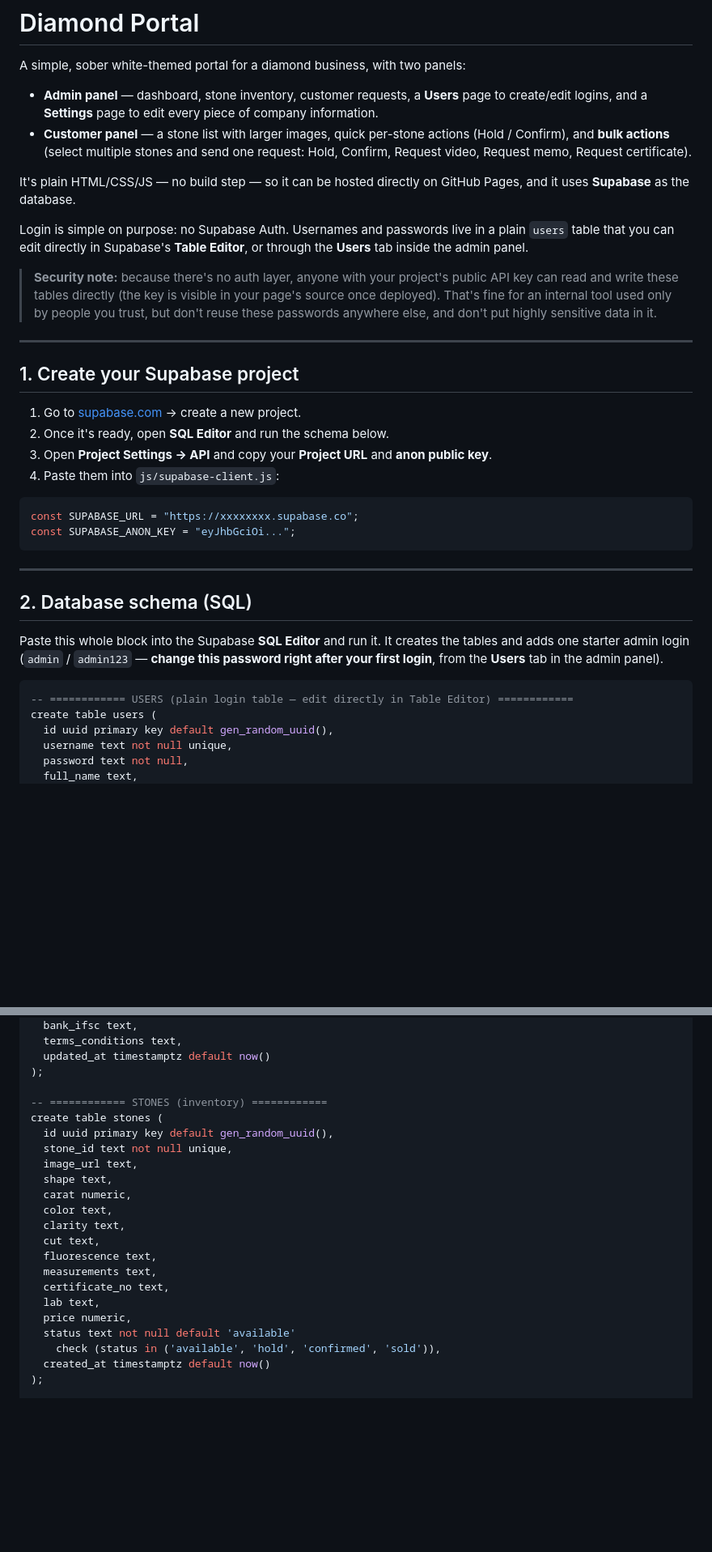
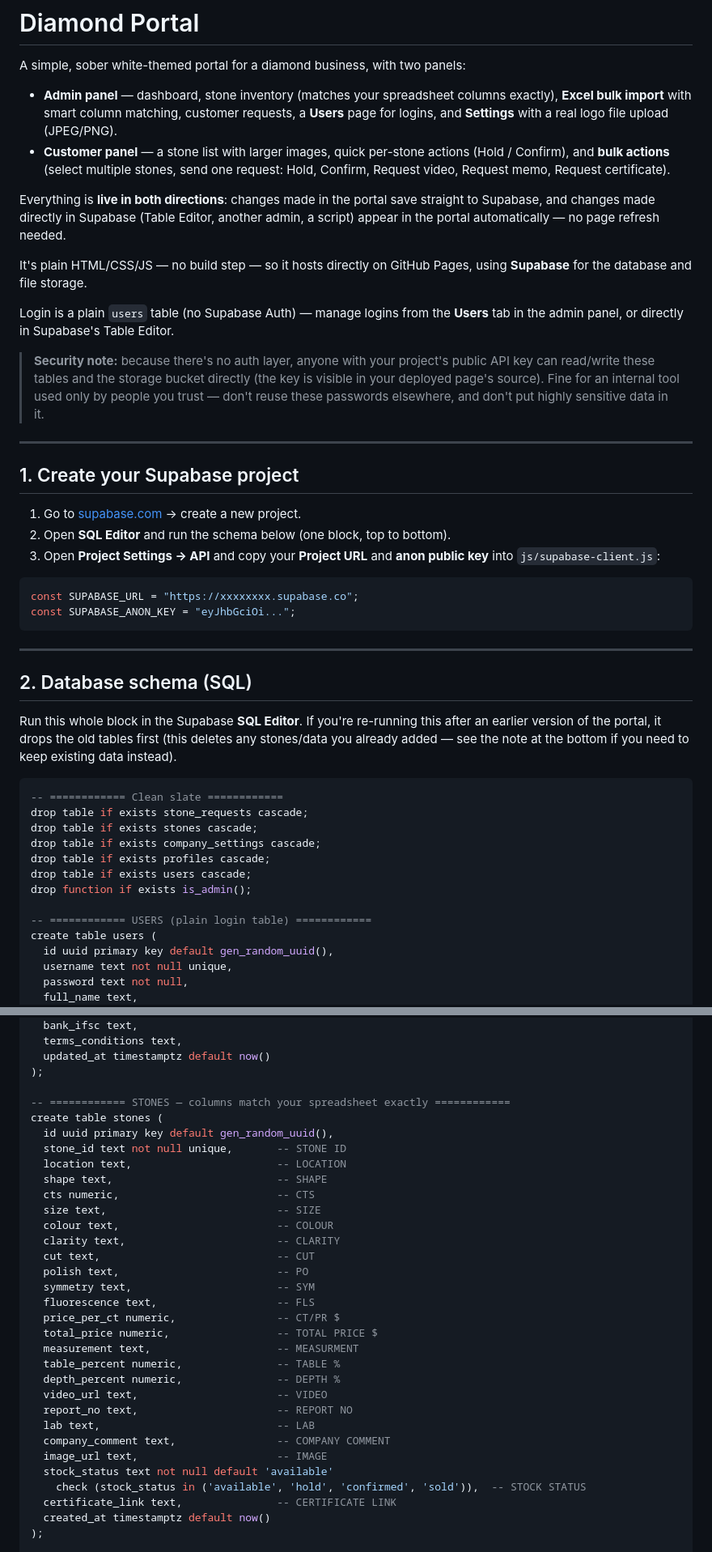
Before and after one commit to Digitalworldspace/diamond, a Markdown page: README.md, 2 parts joined by grey strips. Shown at 81% size. Rendered like a GitHub page; blank space fills up the shorter version.

````diff
--- a/README.md
+++ b/README.md
@@ -2,36 +2,40 @@
 
 A simple, sober white-themed portal for a diamond business, with two panels:
 
-- **Admin panel** — dashboard, stone inventory, customer requests, a
-  **Users** page to create/edit logins, and a **Settings** page to edit
-  every piece of company information.
+- **Admin panel** — dashboard, stone inventory (matches your spreadsheet
+  columns exactly), **Excel bulk import** with smart column matching,
+  customer requests, a **Users** page for logins, and **Settings** with a
+  real logo file upload (JPEG/PNG).
 - **Customer panel** — a stone list with larger images, quick per-stone
-  actions (Hold / Confirm), and **bulk actions** (select multiple stones and
+  actions (Hold / Confirm), and **bulk actions** (select multiple stones,
   send one request: Hold, Confirm, Request video, Request memo, Request
   certificate).
 
-It's plain HTML/CSS/JS — no build step — so it can be hosted directly on
-GitHub Pages, and it uses **Supabase** as the database.
+Everything is **live in both directions**: changes made in the portal save
+straight to Supabase, and changes made directly in Supabase (Table Editor,
+another admin, a script) appear in the portal automatically — no page
+refresh needed.
 
-Login is simple on purpose: no Supabase Auth. Usernames and passwords live
-in a plain `users` table that you can edit directly in Supabase's **Table
-Editor**, or through the **Users** tab inside the admin panel.
+It's plain HTML/CSS/JS — no build step — so it hosts directly on GitHub
+Pages, using **Supabase** for the database and file storage.
+
+Login is a plain `users` table (no Supabase Auth) — manage logins from the
+**Users** tab in the admin panel, or directly in Supabase's Table Editor.
 
 > **Security note:** because there's no auth layer, anyone with your
-> project's public API key can read and write these tables directly (the
-> key is visible in your page's source once deployed). That's fine for an
-> internal tool used only by people you trust, but don't reuse these
-> passwords anywhere else, and don't put highly sensitive data in it.
+> project's public API key can read/write these tables and the storage
+> bucket directly (the key is visible in your deployed page's source).
+> Fine for an internal tool used only by people you trust — don't reuse
+> these passwords elsewhere, and don't put highly sensitive data in it.
 
 ---
 
 ## 1. Create your Supabase project
 
 1. Go to [supabase.com](https://supabase.com) → create a new project.
-2. Once it's ready, open **SQL Editor** and run the schema below.
+2. Open **SQL Editor** and run the schema below (one block, top to bottom).
 3. Open **Project Settings → API** and copy your **Project URL** and
-   **anon public key**.
-4. Paste them into `js/supabase-client.js`:
+   **anon public key** into `js/supabase-client.js`:
 
 ```js
 const SUPABASE_URL = "https://xxxxxxxx.supabase.co";
@@ -42,13 +46,21 @@ const SUPABASE_ANON_KEY = "eyJhbGciOi...";
 
 ## 2. Database schema (SQL)
 
-Paste this whole block into the Supabase **SQL Editor** and run it. It
-creates the tables and adds one starter admin login (`admin` /
-`admin123` — **change this password right after your first login**, from
-the **Users** tab in the admin panel).
+Run this whole block in the Supabase **SQL Editor**. If you're re-running
+this after an earlier version of the portal, it drops the old tables first
+(this deletes any stones/data you already added — see the note at the
+bottom if you need to keep existing data instead).
 
 ```sql
--- ============ USERS (plain login table — edit directly in Table Editor) ============
+-- ============ Clean slate ============
+drop table if exists stone_requests cascade;
+drop table if exists stones cascade;
+drop table if exists company_settings cascade;
+drop table if exists profiles cascade;
+drop table if exists users cascade;
+drop function if exists is_admin();
+
+-- ============ USERS (plain login table) ============
 create table users (
   id uuid primary key default gen_random_uuid(),
   username text not null unique,
@@ -81,23 +93,33 @@ create table company_settings (
   updated_at timestamptz default now()
 );
 
--- ============ STONES (inventory) ============
+-- ============ STONES — columns match your spreadsheet exactly ============
 create table stones (
   id uuid primary key default gen_random_uuid(),
-  stone_id text not null unique,
-  image_url text,
-  shape text,
-  carat numeric,
-  color text,
-  clarity text,
-  cut text,
-  fluorescence text,
-  measurements text,
-  certificate_no text,
-  lab text,
-  price numeric,
-  status text not null default 'available'
-    check (status in ('available', 'hold', 'confirmed', 'sold')),
+  stone_id text not null unique,       -- STONE ID
+  location text,                       -- LOCATION
+  shape text,                          -- SHAPE
+  cts numeric,                         -- CTS
+  size text,                           -- SIZE
+  colour text,                         -- COLOUR
+  clarity text,                        -- CLARITY
+  cut text,                            -- CUT
+  polish text,                         -- PO
+  symmetry text,                       -- SYM
+  fluorescence text,                   -- FLS
+  price_per_ct numeric,                -- CT/PR $
+  total_price numeric,                 -- TOTAL PRICE $
+  measurement text,                    -- MEASURMENT
+  table_percent numeric,               -- TABLE %
+  depth_percent numeric,               -- DEPTH %
+  video_url text,                      -- VIDEO
+  report_no text,                      -- REPORT NO
+  lab text,                            -- LAB
+  company_comment text,                -- COMPANY COMMENT
+  image_url text,                      -- IMAGE
+  stock_status text not null default 'available'
+    check (stock_status in ('available', 'hold', 'confirmed', 'sold')),  -- STOCK STATUS
+  certificate_link text,               -- CERTIFICATE LINK
   created_at timestamptz default now()
 );
 
````
Also changed, not shown: other parts of README.md (+94 -47 lines).
